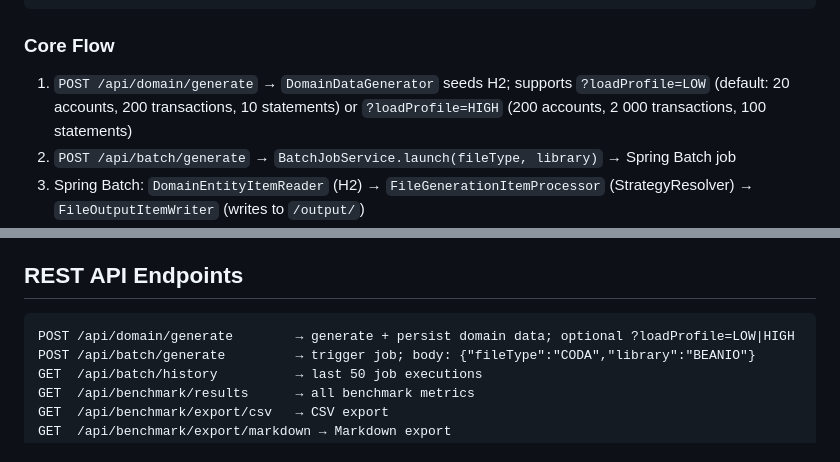
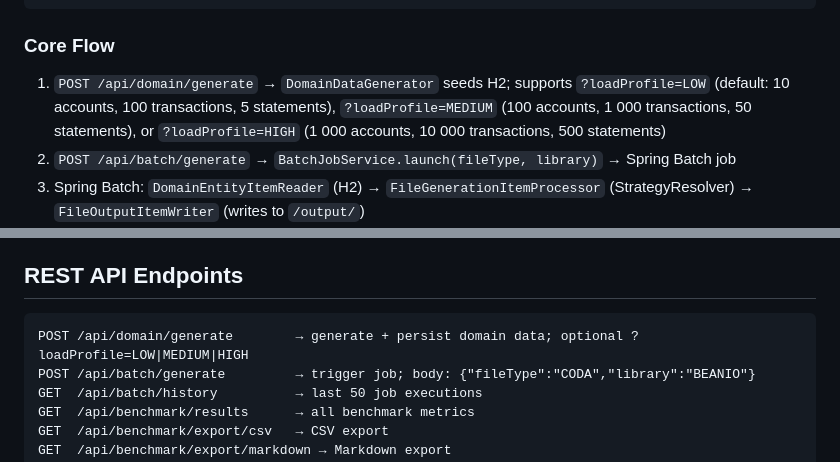
Before and after one commit to wallaceespindola/fixed-length-converters, a Markdown page: CLAUDE.md, 2 parts joined by grey strips. GitHub-like rendering.

````diff
--- a/CLAUDE.md
+++ b/CLAUDE.md
@@ -86,7 +86,7 @@ src/main/java/com/wtechitsolutions/
 
 ### Core Flow
 
-1. `POST /api/domain/generate` → `DomainDataGenerator` seeds H2; supports `?loadProfile=LOW` (default: 20 accounts, 200 transactions, 10 statements) or `?loadProfile=HIGH` (200 accounts, 2 000 transactions, 100 statements)
+1. `POST /api/domain/generate` → `DomainDataGenerator` seeds H2; supports `?loadProfile=LOW` (default: 10 accounts, 100 transactions, 5 statements), `?loadProfile=MEDIUM` (100 accounts, 1 000 transactions, 50 statements), or `?loadProfile=HIGH` (1 000 accounts, 10 000 transactions, 500 statements)
 2. `POST /api/batch/generate` → `BatchJobService.launch(fileType, library)` → Spring Batch job
 3. Spring Batch: `DomainEntityItemReader` (H2) → `FileGenerationItemProcessor` (StrategyResolver) → `FileOutputItemWriter` (writes to `/output/`)
 4. `BatchMetricsListener.afterJob()` → saves `BenchmarkMetrics` row
@@ -114,7 +114,7 @@ src/main/java/com/wtechitsolutions/
 ## REST API Endpoints
 
 ```
-POST /api/domain/generate        → generate + persist domain data; optional ?loadProfile=LOW|HIGH
+POST /api/domain/generate        → generate + persist domain data; optional ?loadProfile=LOW|MEDIUM|HIGH
 POST /api/batch/generate         → trigger job; body: {"fileType":"CODA","library":"BEANIO"}
 GET  /api/batch/history          → last 50 job executions
 GET  /api/benchmark/results      → all benchmark metrics
````
Also changed, not shown: README.md (+13 -7 lines), docs/CHANGELOG.md (+24 -0 lines).
